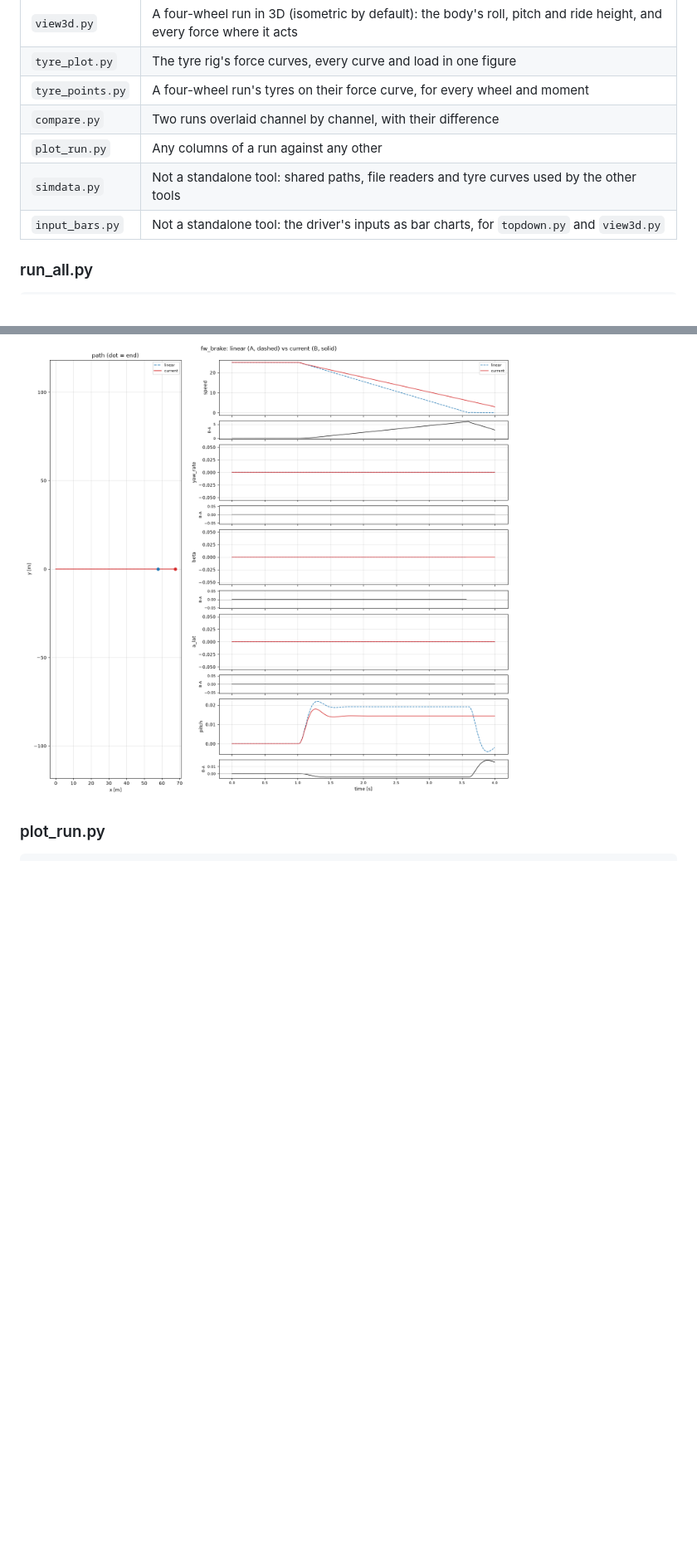
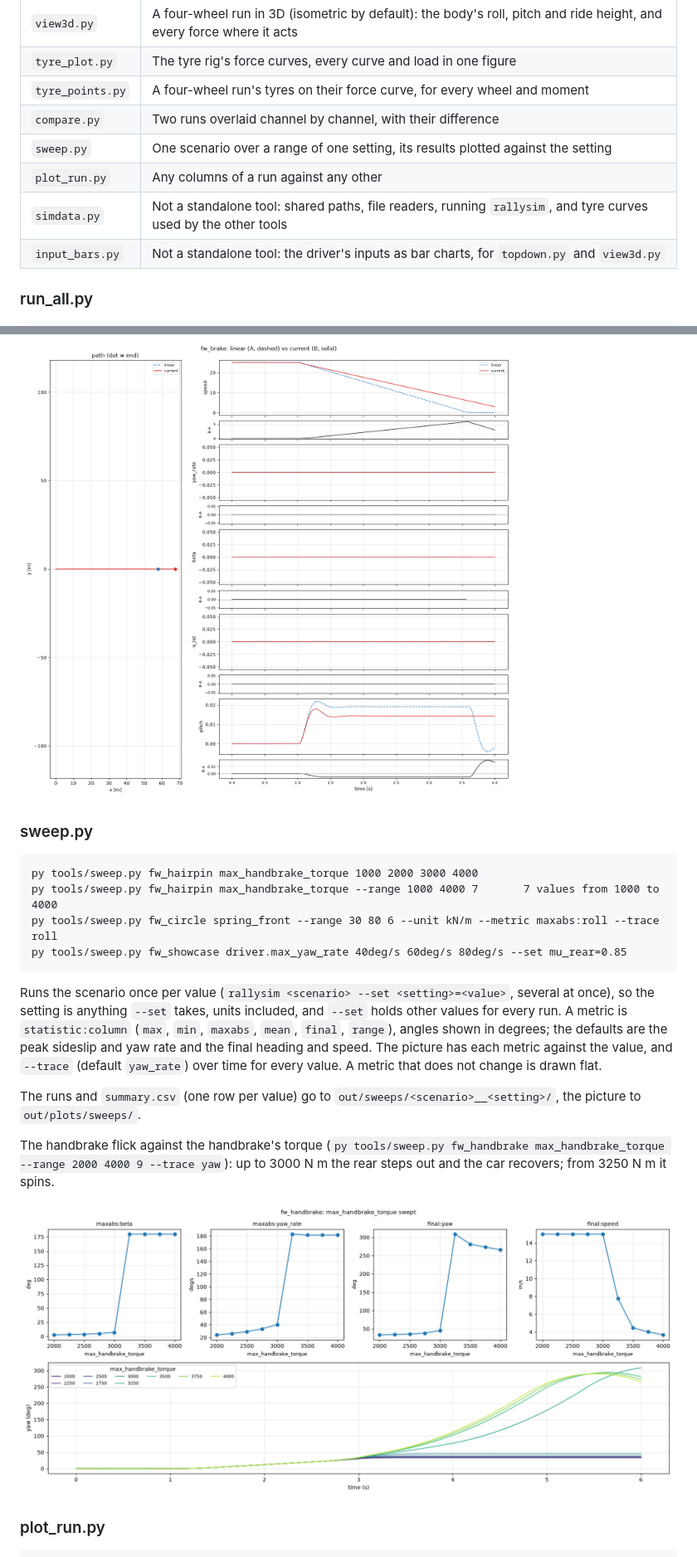
Before and after one commit to tomasluisrocha/rallysim, a Markdown page: docs/tools.md, 2 parts joined by grey strips. Shown at 83% size. Rendered like a GitHub page; pictures changed too: docs/img/tool-sweep.png (added); blank space fills up the shorter version.

````diff
--- a/docs/tools.md
+++ b/docs/tools.md
@@ -29,8 +29,9 @@ py tools/topdown.py out/runs/fw_handbrake.csv
 | `tyre_plot.py` | The tyre rig's force curves, every curve and load in one figure |
 | `tyre_points.py` | A four-wheel run's tyres on their force curve, for every wheel and moment |
 | `compare.py` | Two runs overlaid channel by channel, with their difference |
+| `sweep.py` | One scenario over a range of one setting, its results plotted against the setting |
 | `plot_run.py` | Any columns of a run against any other |
-| `simdata.py` | Not a standalone tool: shared paths, file readers and tyre curves used by the other tools |
+| `simdata.py` | Not a standalone tool: shared paths, file readers, running `rallysim`, and tyre curves used by the other tools |
 | `input_bars.py` | Not a standalone tool: the driver's inputs as bar charts, for `topdown.py` and `view3d.py` |
 
 ### run_all.py
@@ -158,6 +159,29 @@ values, and which line-1 facts (car parameters) differ between the files, so you
 
 ![Run comparison](img/tool-compare.png)
 
+### sweep.py
+
+```
+py tools/sweep.py fw_hairpin max_handbrake_torque 1000 2000 3000 4000
+py tools/sweep.py fw_hairpin max_handbrake_torque --range 1000 4000 7       7 values from 1000 to 4000
+py tools/sweep.py fw_circle spring_front --range 30 80 6 --unit kN/m --metric maxabs:roll --trace roll
+py tools/sweep.py fw_showcase driver.max_yaw_rate 40deg/s 60deg/s 80deg/s --set mu_rear=0.85
+```
+
+Runs the scenario once per value (`rallysim <scenario> --set <setting>=<value>`, several at once), so the setting is
+anything `--set` takes, units included, and `--set` holds other values for every run. A metric is
+`statistic:column` (`max`, `min`, `maxabs`, `mean`, `final`, `range`), angles shown in degrees; the defaults are
+the peak sideslip and yaw rate and the final heading and speed. The picture has each metric against the value, and
+`--trace` (default `yaw_rate`) over time for every value. A metric that does not change is drawn flat.
+
+The runs and `summary.csv` (one row per value) go to `out/sweeps/<scenario>__<setting>/`, the picture to
+`out/plots/sweeps/`.
+
+The handbrake flick against the handbrake's torque (`py tools/sweep.py fw_handbrake max_handbrake_torque --range
+2000 4000 9 --trace yaw`): up to 3000 N m the rear steps out and the car recovers; from 3250 N m it spins.
+
+![Sweep](img/tool-sweep.png)
+
 ### plot_run.py
 
 ```
````
Also changed, not shown: other parts of docs/tools.md (+2 -0 lines), README.md (+25 -6 lines), 3 other files.
